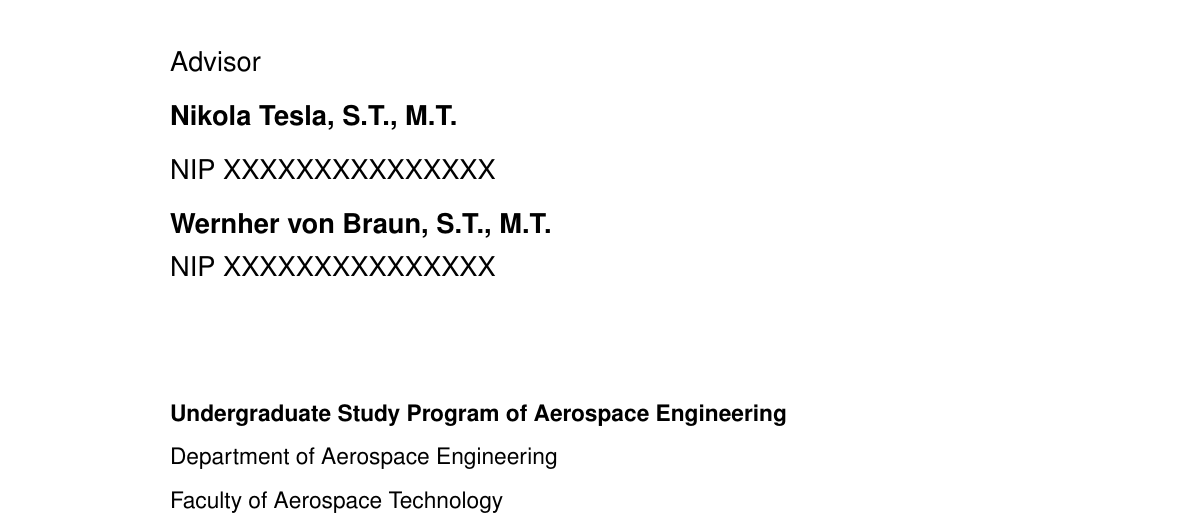
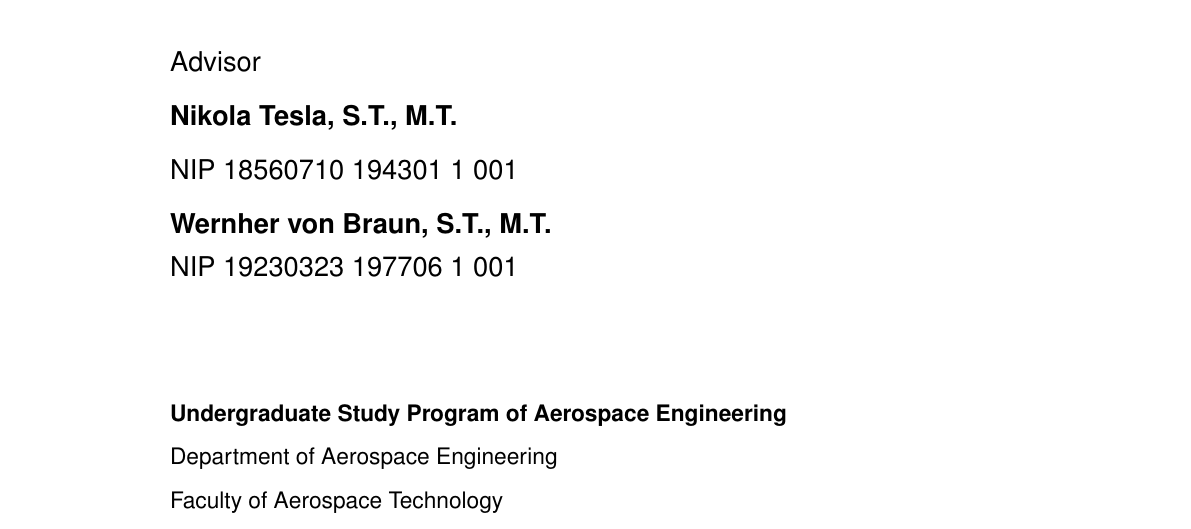
Before and after one commit to b201lab/template-proposal-ta-its, a LaTeX thesis (main.tex, which reads sampul/konten-en.tex): part of page 2 of 14, cut so that both start at the same text. Compiled offline with pdfLaTeX.

Commit message:
nip to cover

```diff
--- a/sampul/konten-en.tex
+++ b/sampul/konten-en.tex
@@ -26,9 +26,9 @@
 \begin{large}
   \textmd{Advisor} \\
   Nikola Tesla, S.T., M.T. \\
-  \textmd{NIP XXXXXXXXXXXXXXX} \\
+  \textmd{NIP 18560710 194301 1 001} \\
   Wernher von Braun, S.T., M.T. \\
-  \textmd{NIP XXXXXXXXXXXXXXX}
+  \textmd{NIP 19230323 197706 1 001}
 \end{large}
 
 \vspace{\fill}
```
Also changed, not shown: sampul/konten-id.tex (+2 -2 lines).
